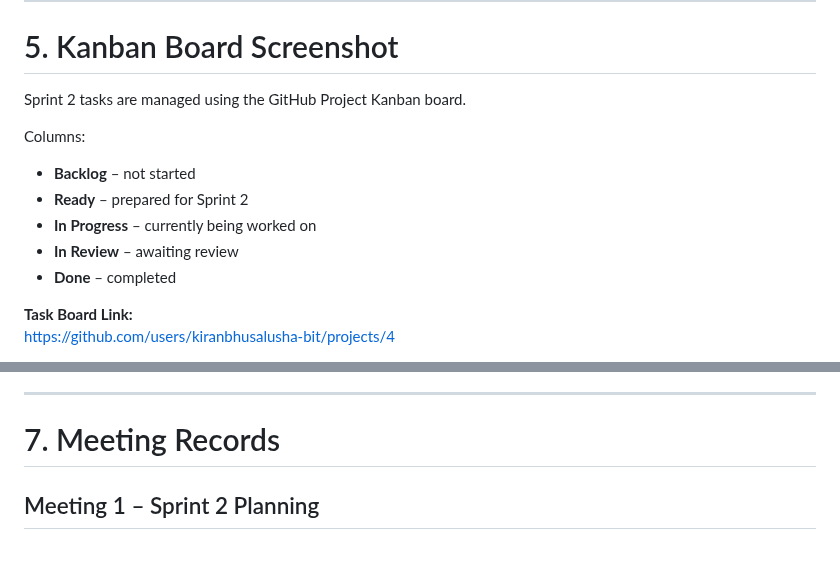
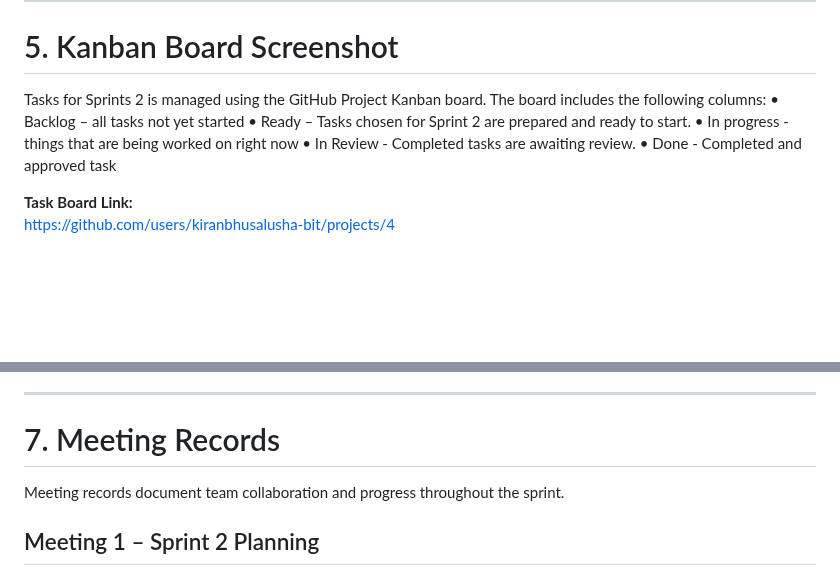
Before and after one commit to kiranbhusalusha-bit/study-buddies, a Markdown page: README.md, 2 parts joined by grey strips. GitHub-like rendering; blank space fills up the shorter version.

```diff
--- a/README.md
+++ b/README.md
@@ -424,15 +424,13 @@ Relationships:
 ---
 
 # 5. Kanban Board Screenshot
-
-Sprint 2 tasks are managed using the GitHub Project Kanban board.
-
-Columns:
-- **Backlog** – not started
-- **Ready** – prepared for Sprint 2
-- **In Progress** – currently being worked on
-- **In Review** – awaiting review
-- **Done** – completed
+Tasks for Sprints 2 is managed using the GitHub Project Kanban board.
+The board includes the following columns:
+• Backlog – all tasks not yet started
+• Ready – Tasks chosen for Sprint 2 are prepared and ready to start.
+• In progress - things that are being worked on right now
+• In Review - Completed tasks are awaiting review.
+• Done - Completed and approved task
 
 **Task Board Link:**
 https://github.com/users/kiranbhusalusha-bit/projects/4
@@ -460,6 +458,7 @@ https://github.com/kiranbhusalusha-bit/study-buddies
 ---
 
 # 7. Meeting Records
+Meeting records document team collaboration and progress throughout the sprint.
 
 ## Meeting 1 – Sprint 2 Planning
 **Date:** 12 Feb 2026
```
